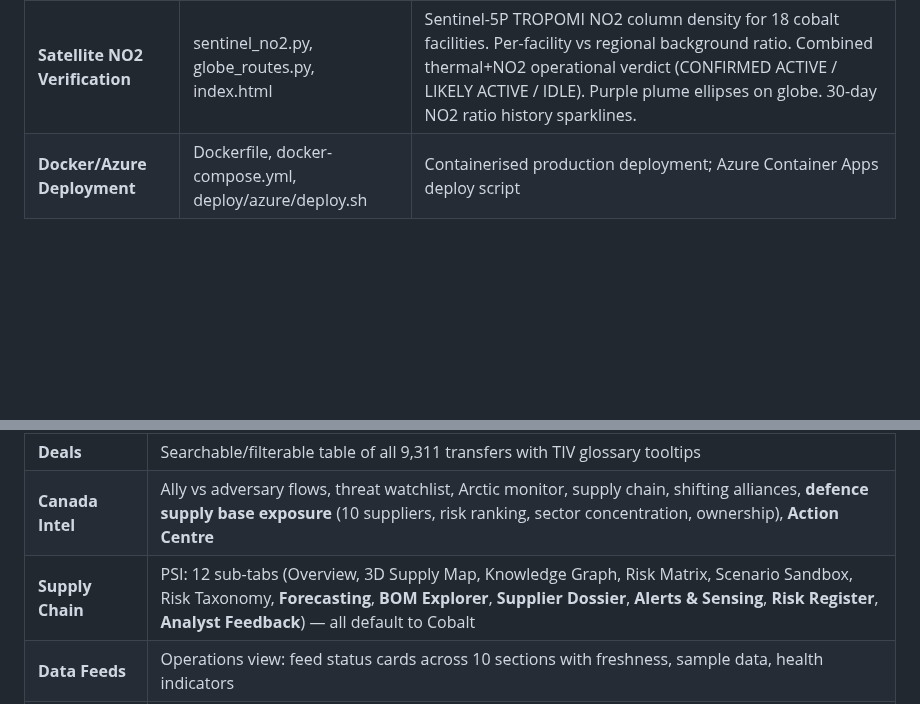
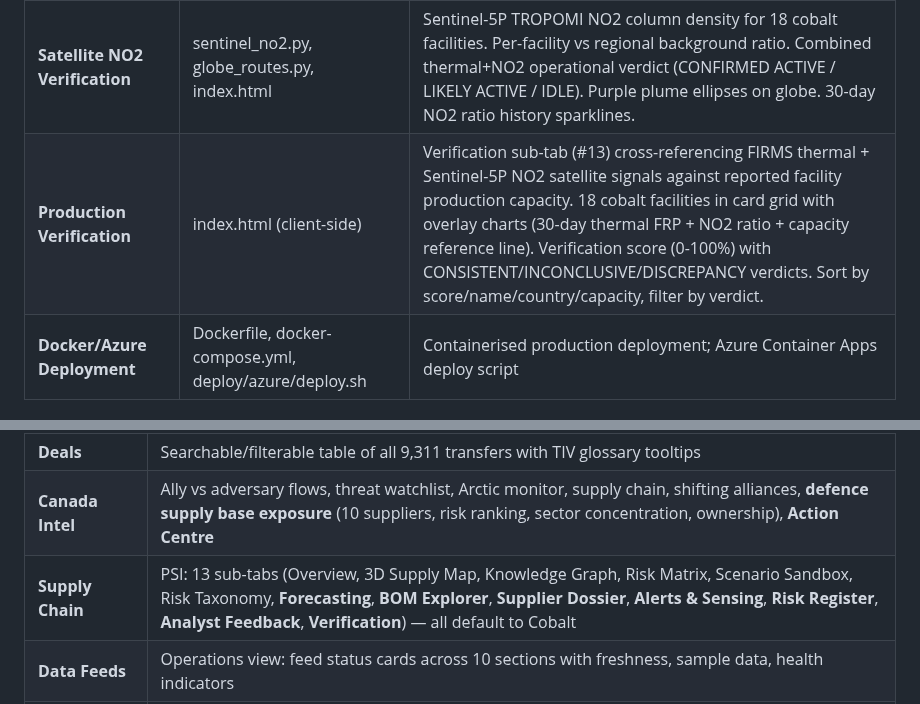
Before and after one commit to QDThead/weapons-tracker, a Markdown page: CLAUDE.md, 2 parts joined by grey strips. Drawn GitHub-style; blank space fills up the shorter version.

Commit message:
docs: add Production Verification sub-tab to CLAUDE.md
Co-Authored-By: Claude Opus 4.6 (1M context) <noreply@anthropic.com>

```diff
--- a/CLAUDE.md
+++ b/CLAUDE.md
@@ -201,6 +201,7 @@ weapons-tracker/
 | **Universal Source Validation** | source_registry.py, validation_routes.py, index.html | Every card, table, stat box across all 7 tabs has expandable "Sources & Validation" panel showing source citations, type badges, live data health (last fetch, records, cache status), and confidence assessment. 50 hierarchical registry keys with inheritance. |
 | **Satellite Thermal Verification** | firms_thermal.py, globe_routes.py, index.html | NASA FIRMS VIIRS NOAA-20 (375m) thermal anomaly detection for all 18 cobalt mines/refineries. Per-facility bounding boxes (2-8km adaptive). Status badges on globe pins (green=ACTIVE, amber=IDLE). Fuzzy red thermal bloom markers. FRP sparkline history (30-day backfill). Click popup with brightness, FRP, detection timestamp. GIBS VIIRS global thermal tile overlay. |
 | **Satellite NO2 Verification** | sentinel_no2.py, globe_routes.py, index.html | Sentinel-5P TROPOMI NO2 column density for 18 cobalt facilities. Per-facility vs regional background ratio. Combined thermal+NO2 operational verdict (CONFIRMED ACTIVE / LIKELY ACTIVE / IDLE). Purple plume ellipses on globe. 30-day NO2 ratio history sparklines. |
+| **Production Verification** | index.html (client-side) | Verification sub-tab (#13) cross-referencing FIRMS thermal + Sentinel-5P NO2 satellite signals against reported facility production capacity. 18 cobalt facilities in card grid with overlay charts (30-day thermal FRP + NO2 ratio + capacity reference line). Verification score (0-100%) with CONSISTENT/INCONCLUSIVE/DISCREPANCY verdicts. Sort by score/name/country/capacity, filter by verdict. |
 | **Docker/Azure Deployment** | Dockerfile, docker-compose.yml, deploy/azure/deploy.sh | Containerised production deployment; Azure Container Apps deploy script |
 
 ## Dashboard UI (7 tabs, EN/FR bilingual)
@@ -211,7 +212,7 @@ weapons-tracker/
 | **Arctic** | **3D CesiumJS globe** (Esri satellite imagery): 8 toggleable layers (25 bases, 3 shipping routes, live flights from 4 ADS-B sources, ADIZ, ice edge, base networks, weapon range rings, trade flows). Transport freight estimation with payload/origin/destination. Base cargo intelligence chart. Top trade routes table + regional breakdown. KPI cards, base intel table, current intelligence panel. |
 | **Deals** | Searchable/filterable table of all 9,311 transfers with TIV glossary tooltips |
 | **Canada Intel** | Ally vs adversary flows, threat watchlist, Arctic monitor, supply chain, shifting alliances, **defence supply base exposure** (10 suppliers, risk ranking, sector concentration, ownership), **Action Centre** |
-| **Supply Chain** | PSI: 12 sub-tabs (Overview, 3D Supply Map, Knowledge Graph, Risk Matrix, Scenario Sandbox, Risk Taxonomy, **Forecasting**, **BOM Explorer**, **Supplier Dossier**, **Alerts & Sensing**, **Risk Register**, **Analyst Feedback**) — all default to Cobalt |
+| **Supply Chain** | PSI: 13 sub-tabs (Overview, 3D Supply Map, Knowledge Graph, Risk Matrix, Scenario Sandbox, Risk Taxonomy, **Forecasting**, **BOM Explorer**, **Supplier Dossier**, **Alerts & Sensing**, **Risk Register**, **Analyst Feedback**, **Verification**) — all default to Cobalt |
 | **Data Feeds** | Operations view: feed status cards across 10 sections with freshness, sample data, health indicators |
 | **Compliance** | DMPP 11 compliance matrix: 22 RFI questions, 118 sub-requirements with traceability, evidence, and View buttons |
 
```
